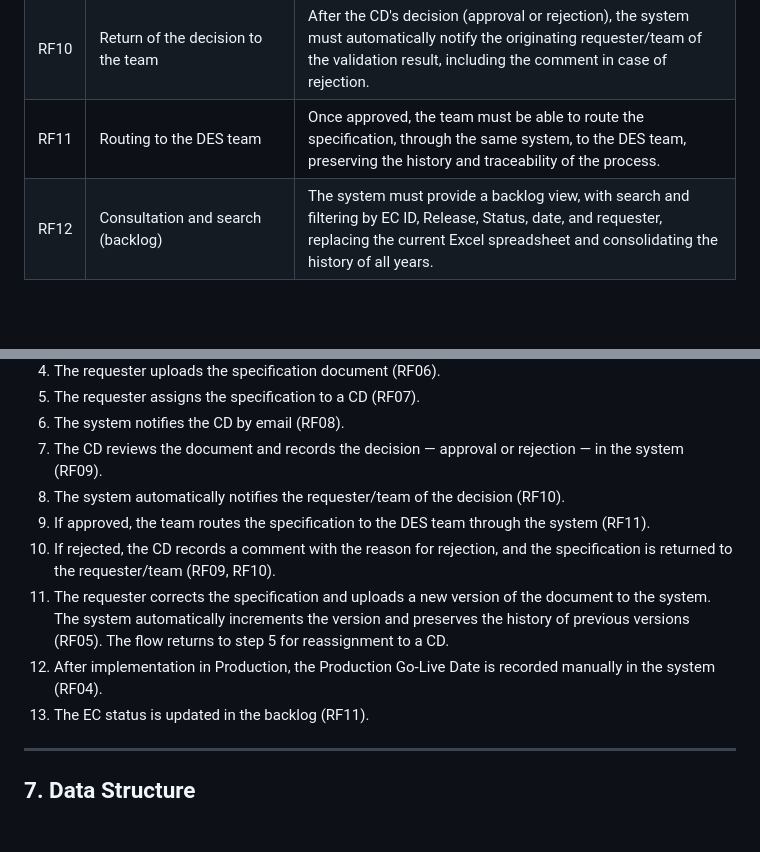
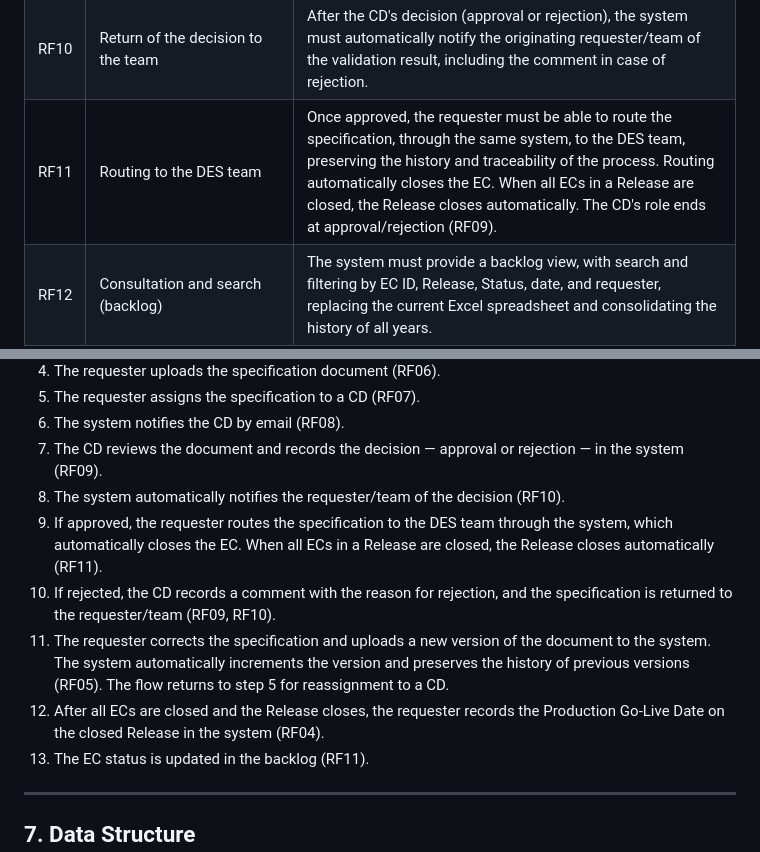
Before and after one commit to Noro18/EC-Backlog, a Markdown page: docs/System_requirements.md, 2 parts joined by grey strips. Rendered like a GitHub page; blank space fills up the shorter version.

Commit message:
docs: requester-routes flow — auto-close rules, manual go-live later

```diff
--- a/docs/System_requirements.md
+++ b/docs/System_requirements.md
@@ -134,7 +134,7 @@ The table below consolidates the functional requirements identified from the pro
 | RF08 | Automatic email notification | When the specification is assigned, the system must automatically send an email notification to the designated CD, informing them that validation is needed. |
 | RF09 | Recording of the approval or rejection decision | The system must allow the CD to approve or reject the specification directly in the system. In case of rejection, the CD must record a comment with the reason, which is returned to the requester/team (see RF10); the specification can then be corrected and resubmitted by the same requester. |
 | RF10 | Return of the decision to the team | After the CD's decision (approval or rejection), the system must automatically notify the originating requester/team of the validation result, including the comment in case of rejection. |
-| RF11 | Routing to the DES team | Once approved, the team must be able to route the specification, through the same system, to the DES team, preserving the history and traceability of the process. |
+| RF11 | Routing to the DES team | Once approved, the requester must be able to route the specification, through the same system, to the DES team, preserving the history and traceability of the process. Routing automatically closes the EC. When all ECs in a Release are closed, the Release closes automatically. The CD's role ends at approval/rejection (RF09). |
 | RF12 | Consultation and search (backlog) | The system must provide a backlog view, with search and filtering by EC ID, Release, Status, date, and requester, replacing the current Excel spreadsheet and consolidating the history of all years. |
 
 > **Note:** In the original document, RF10 is numbered "RF010"; it is treated here as RF10 for consistency.
@@ -153,10 +153,10 @@ The proposed flow for the new system is as follows:
 6. The system notifies the CD by email (RF08).
 7. The CD reviews the document and records the decision — approval or rejection — in the system (RF09).
 8. The system automatically notifies the requester/team of the decision (RF10).
-9. If approved, the team routes the specification to the DES team through the system (RF11).
+9. If approved, the requester routes the specification to the DES team through the system, which automatically closes the EC. When all ECs in a Release are closed, the Release closes automatically (RF11).
 10. If rejected, the CD records a comment with the reason for rejection, and the specification is returned to the requester/team (RF09, RF10).
 11. The requester corrects the specification and uploads a new version of the document to the system. The system automatically increments the version and preserves the history of previous versions (RF05). The flow returns to step 5 for reassignment to a CD.
-12. After implementation in Production, the Production Go-Live Date is recorded manually in the system (RF04).
+12. After all ECs are closed and the Release closes, the requester records the Production Go-Live Date on the closed Release in the system (RF04).
 13. The EC status is updated in the backlog (RF11).
 
 ---
```
Also changed, not shown: .opencode/specs/RF11_DES_ROUTING.md (added, +109 -0 lines), docs/ARCHITECTURE.md (+2 -2 lines).
